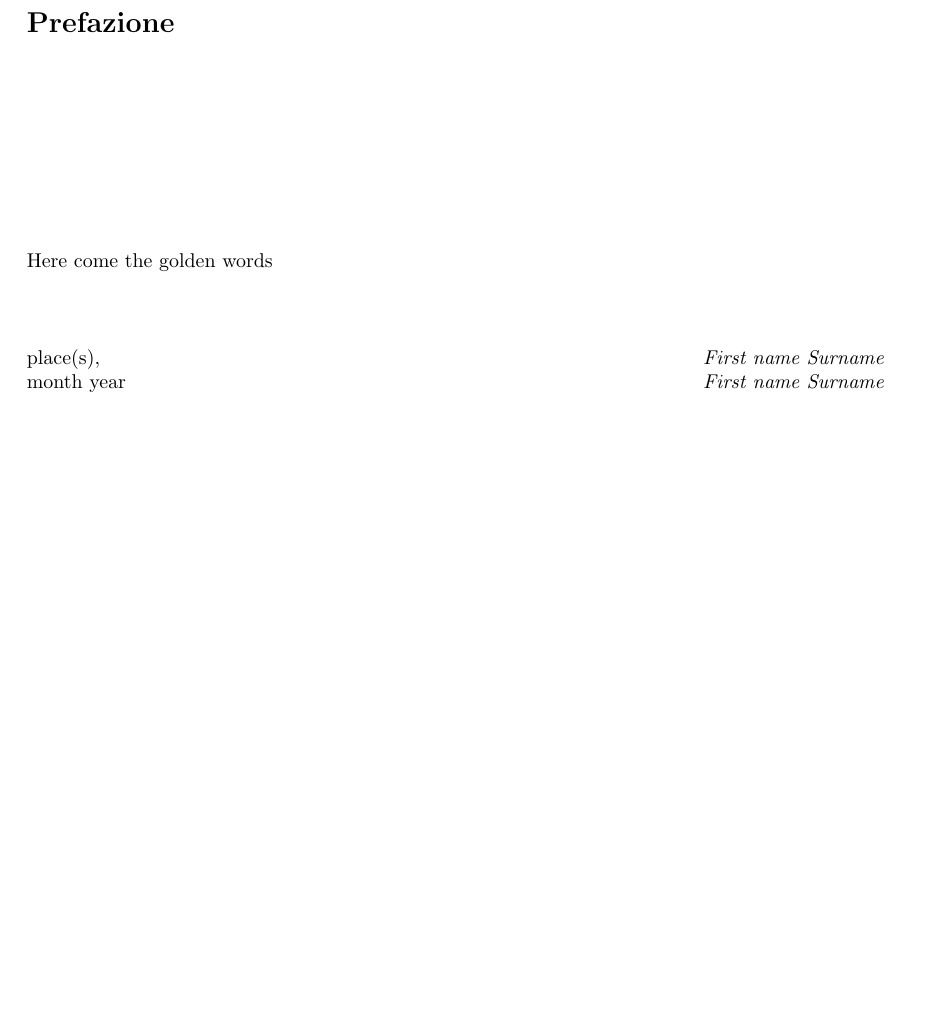
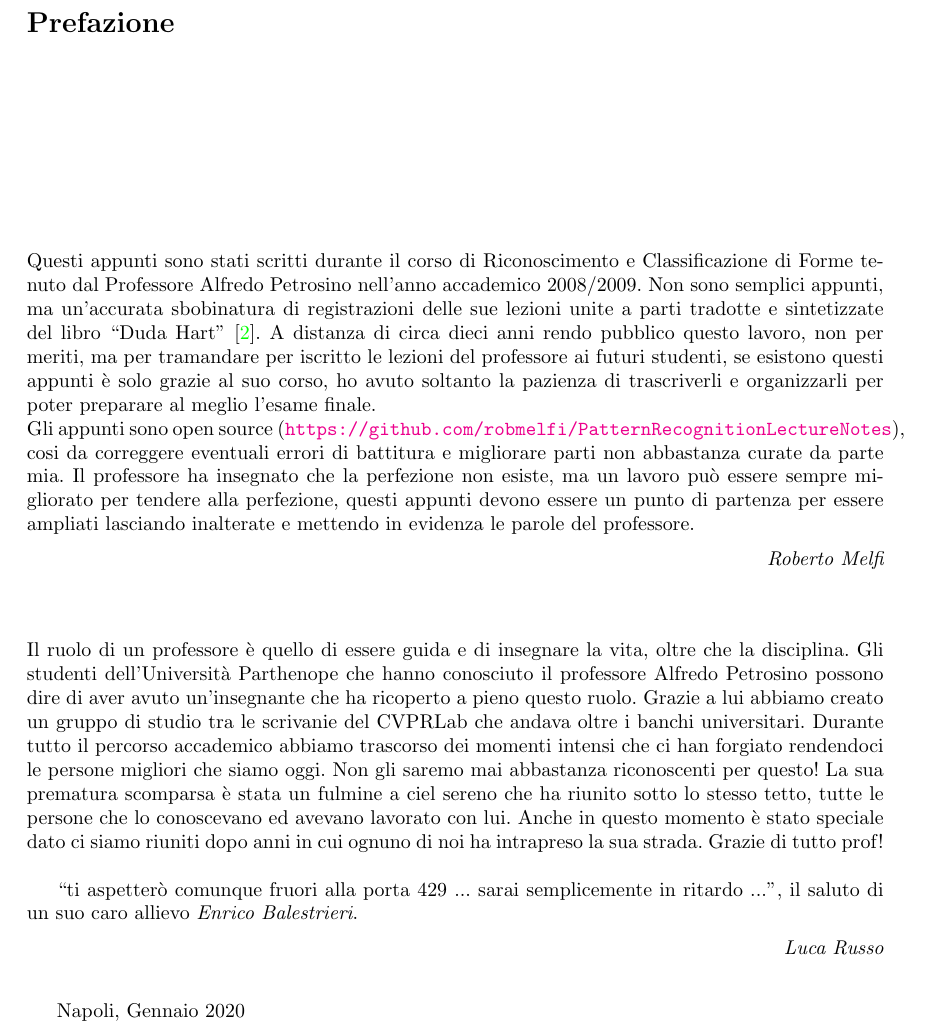
Before and after one commit to robmelfi/PatternRecognitionLectureNotes, a LaTeX document (book.tex, which reads miscellaneous/pref.tex): part of page 5 of 117, cut so that both start at the same text, the shorter picture padded with empty space. Compiled offline with pdfLaTeX.

Commit message:
update pref.tex

```diff
--- a/miscellaneous/pref.tex
+++ b/miscellaneous/pref.tex
@@ -9,12 +9,32 @@
 \preface
 
 %% Please write your preface here
-Here come the golden words
+Questi appunti sono stati scritti durante il corso di Riconoscimento e Classificazione di Forme tenuto dal Professore Alfredo Petrosino nell’anno accademico 2008/2009. Non sono semplici appunti, ma un’accurata sbobinatura di registrazioni delle sue lezioni unite a parti tradotte e sintetizzate del libro “Duda Hart” \cite{duda}.
+A distanza di circa dieci anni rendo pubblico questo lavoro, non per meriti, ma per tramandare per iscritto le lezioni del professore ai futuri studenti, se esistono questi appunti è solo grazie al suo corso, ho avuto soltanto la pazienza di trascriverli e organizzarli per poter preparare al meglio l’esame finale. \\
+Gli appunti sono open source (\url{https://github.com/robmelfi/PatternRecognitionLectureNotes}), cosi da correggere eventuali errori di battitura e migliorare parti non abbastanza curate da parte mia.
+Il professore ha insegnato che la perfezione non esiste, ma un lavoro può essere sempre migliorato per tendere alla perfezione, questi appunti devono essere un punto di partenza per essere ampliati lasciando inalterate e mettendo in evidenza le parole del professore.
+
 
 
 %% Please "sign" your preface
+
+\begin{flushright}\noindent
+\hfill {\it Roberto Melfi}\\
+\end{flushright}
+
 \vspace{1cm}
+\noindent Il ruolo di un professore è quello di essere guida e di insegnare la vita, oltre che la disciplina.
+Gli studenti dell’Università Parthenope che hanno conosciuto il professore Alfredo Petrosino possono dire di aver avuto un’insegnante che ha ricoperto a pieno questo ruolo.
+Grazie a lui abbiamo creato un gruppo di studio tra le scrivanie del CVPRLab che andava oltre i banchi universitari.
+Durante tutto il percorso accademico abbiamo trascorso dei momenti intensi che ci han forgiato rendendoci le persone migliori che siamo oggi. Non gli saremo mai abbastanza riconoscenti per questo!
+La sua prematura scomparsa è stata un fulmine a ciel sereno che ha riunito sotto lo stesso tetto, tutte le persone che lo conoscevano ed avevano lavorato con lui. Anche in questo momento è stato speciale dato ci siamo riuniti dopo anni in cui ognuno di noi ha intrapreso la sua strada.
+Grazie di tutto prof!\\
+
+“ti aspetterò comunque fruori alla porta 429 ... sarai semplicemente in ritardo ...”, il saluto di un suo caro allievo \emph{Enrico Balestrieri}.
+
 \begin{flushright}\noindent
-place(s),\hfill {\it First name  Surname}\\
-month year\hfill {\it First name  Surname}\\
+\hfill {\it Luca Russo}\\
 \end{flushright}
+
+\vspace{0.5cm}
+Napoli, Gennaio 2020
```
